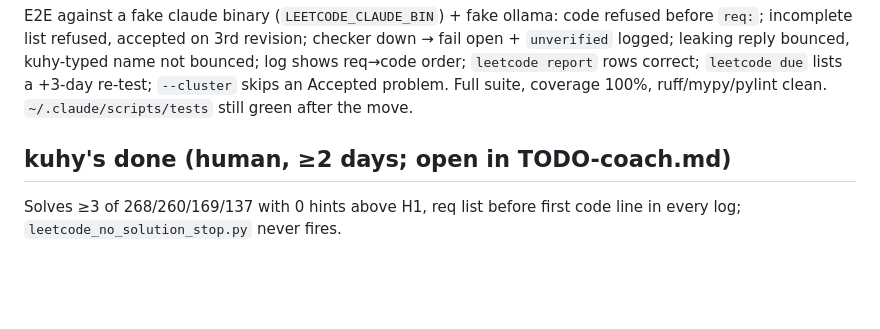
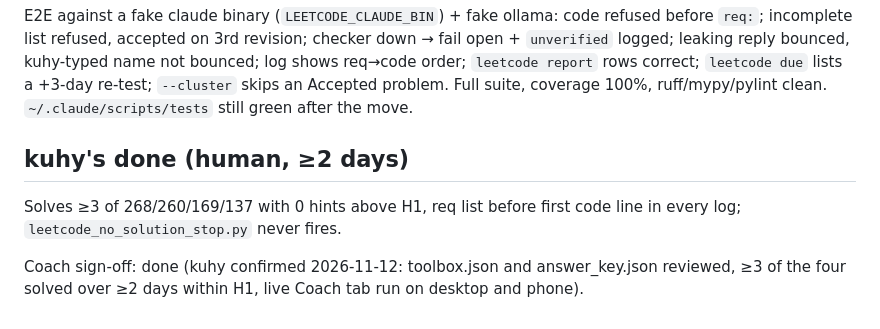
Before and after one commit to kuhyx/leetcode-guard, a Markdown page: DOCS-coach-spec.md, the part around the change. Drawn GitHub-style; blank space fills up the shorter version.

Commit message:
Record coach sign-off
kuhy confirmed all three human checks: toolbox/answer_key reviewed,
>=3 of 268/260/169/137 solved over >=2 days within H1, live Coach tab
run on desktop and phone. Drops the dead TODO-coach.md pointer.

Todo: cdcabfa1

Co-Authored-By: Claude Opus 5.5 <noreply@anthropic.com>

```diff
--- a/DOCS-coach-spec.md
+++ b/DOCS-coach-spec.md
@@ -82,7 +82,11 @@ report` rows correct; `leetcode due` lists a +3-day re-test; `--cluster`
 skips an Accepted problem. Full suite, coverage 100%, ruff/mypy/pylint clean.
 `~/.claude/scripts/tests` still green after the move.
 
-## kuhy's done (human, ≥2 days; open in TODO-coach.md)
+## kuhy's done (human, ≥2 days)
 
 Solves ≥3 of 268/260/169/137 with 0 hints above H1, req list before first code
 line in every log; `leetcode_no_solution_stop.py` never fires.
+
+Coach sign-off: done (kuhy confirmed 2026-11-12: toolbox.json and
+answer_key.json reviewed, ≥3 of the four solved over ≥2 days within H1, live
+Coach tab run on desktop and phone).
```
